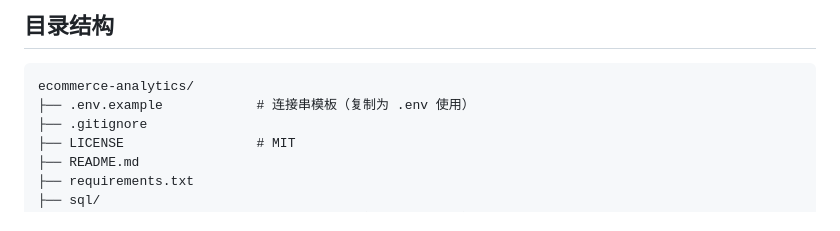
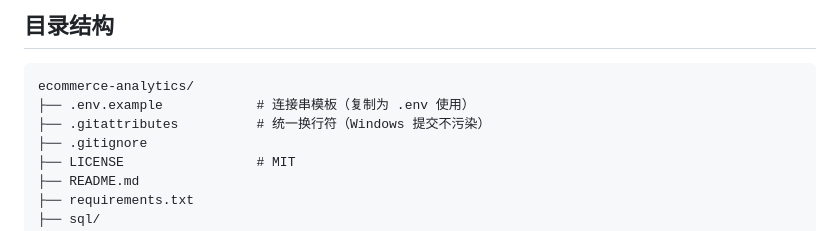
Before and after one commit to ZYT-070917/ecommerce-analytics, a Markdown page: README.md, the part around the change. GitHub-like rendering.

Commit message:
docs: 目录结构补上 .gitattributes

````diff
--- a/README.md
+++ b/README.md
@@ -489,6 +489,7 @@ group by d.year, d.month, d.month_name
 ```
 ecommerce-analytics/
 ├── .env.example            # 连接串模板（复制为 .env 使用）
+├── .gitattributes          # 统一换行符（Windows 提交不污染）
 ├── .gitignore
 ├── LICENSE                 # MIT
 ├── README.md
````
